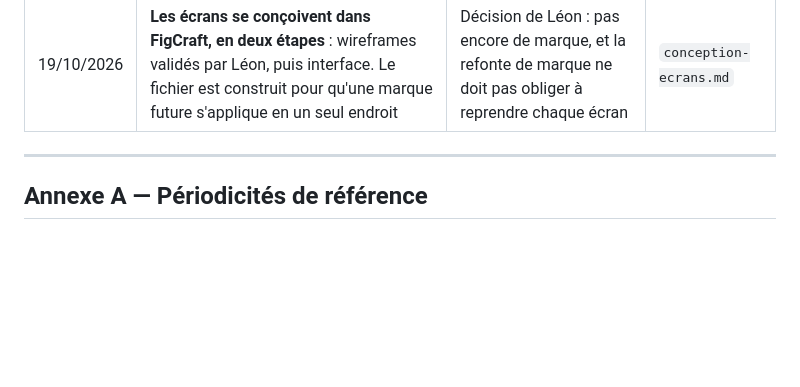
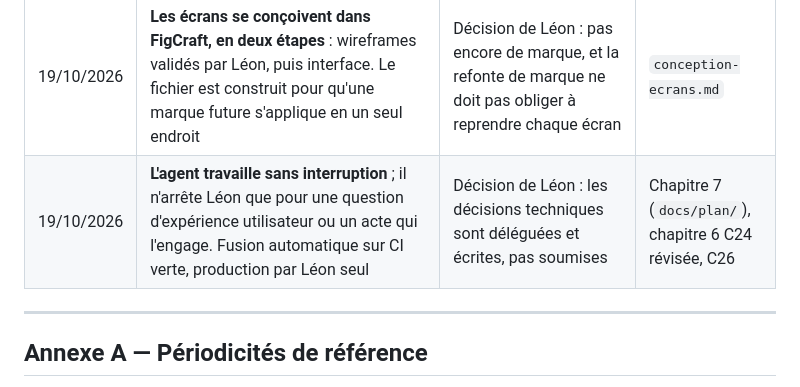
Before and after one commit to lmoffat25/jardin, a Markdown page: docs/cahier-des-charges-fonctionnel.md, the part around the change. GitHub-like rendering; blank space fills up the shorter version.

```diff
--- a/docs/cahier-des-charges-fonctionnel.md
+++ b/docs/cahier-des-charges-fonctionnel.md
@@ -1689,6 +1689,7 @@ Décisions actées, pour ne pas les rouvrir sans raison nouvelle.
 | 19/10/2026 | **Le produit est conçu pour être commercialisé ; la complexité se mesure à deux questions** : besoin actuel ou prévu, coût d'un ajout tardif | Décision de Léon : un projet professionnel, ni surcompliqué ni simplifié pour la forme. Une revue du dossier sur ce critère ne retire que le hors-ligne ; le reste répond à l'une des deux questions | §1.5 |
 | 19/10/2026 | **Hors-ligne suspendu pour la V1** (RG-01) ; RG-50 protège la saisie quand le réseau manque | Proposé par Léon. Il faisait exister à lui seul la file d'attente, le paquet terrain, les formats versionnés, un second bundle et une API dédiée, et le cache des tuiles avec la carte. Il s'ajoutera après la V1 sans rien casser : les identifiants sont déjà générés côté client (D2) | RG-01, RG-50, §8.2, critères 2 et 19, chapitres techniques 1, 3, 5 |
 | 19/10/2026 | **Les écrans se conçoivent dans FigCraft, en deux étapes** : wireframes validés par Léon, puis interface. Le fichier est construit pour qu'une marque future s'applique en un seul endroit | Décision de Léon : pas encore de marque, et la refonte de marque ne doit pas obliger à reprendre chaque écran | `conception-ecrans.md` |
+| 19/10/2026 | **L'agent travaille sans interruption** ; il n'arrête Léon que pour une question d'expérience utilisateur ou un acte qui l'engage. Fusion automatique sur CI verte, production par Léon seul | Décision de Léon : les décisions techniques sont déléguées et écrites, pas soumises | Chapitre 7 (`docs/plan/`), chapitre 6 C24 révisée, C26 |
 
 ---
 
```
Also changed, not shown: docs/plan/README.md (added, +174 -0 lines), docs/technique-06-environnement-et-livraison.md (+19 -11 lines).
